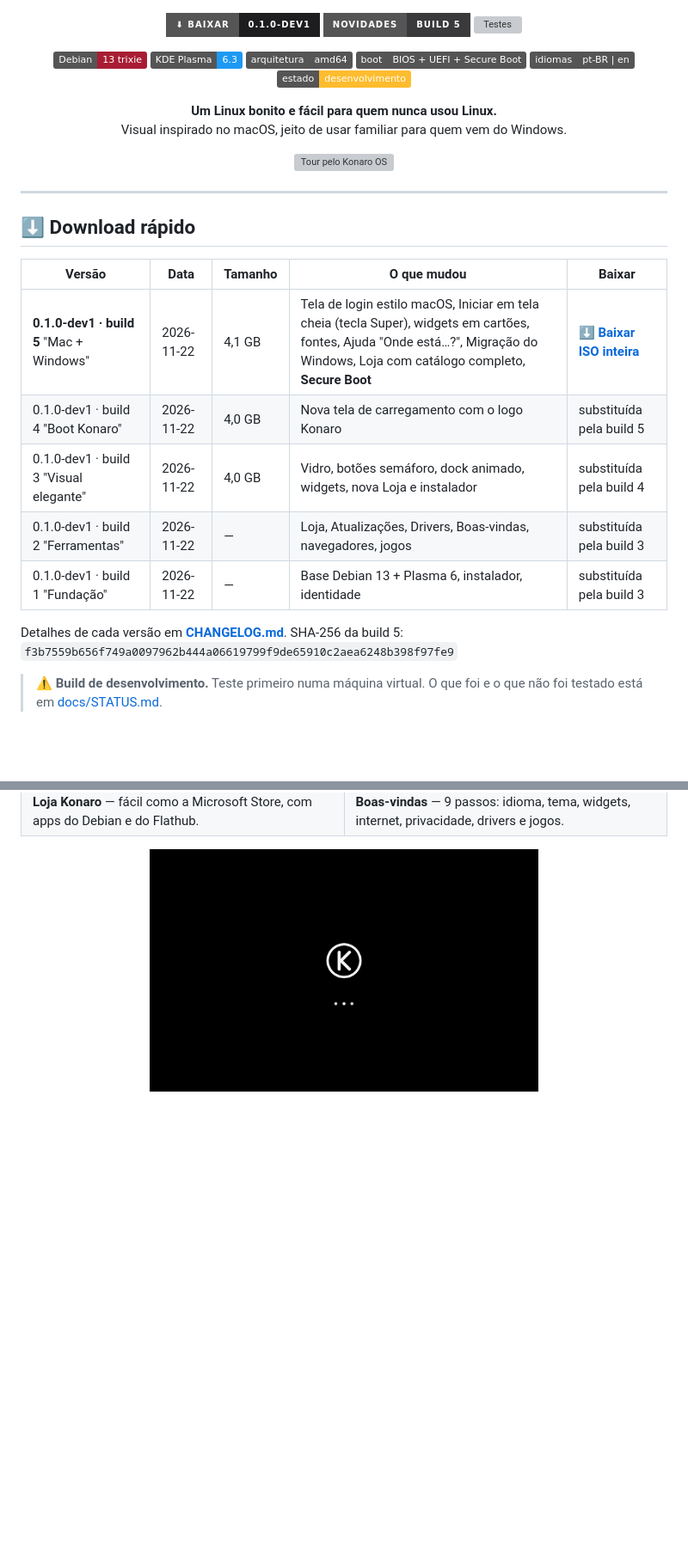
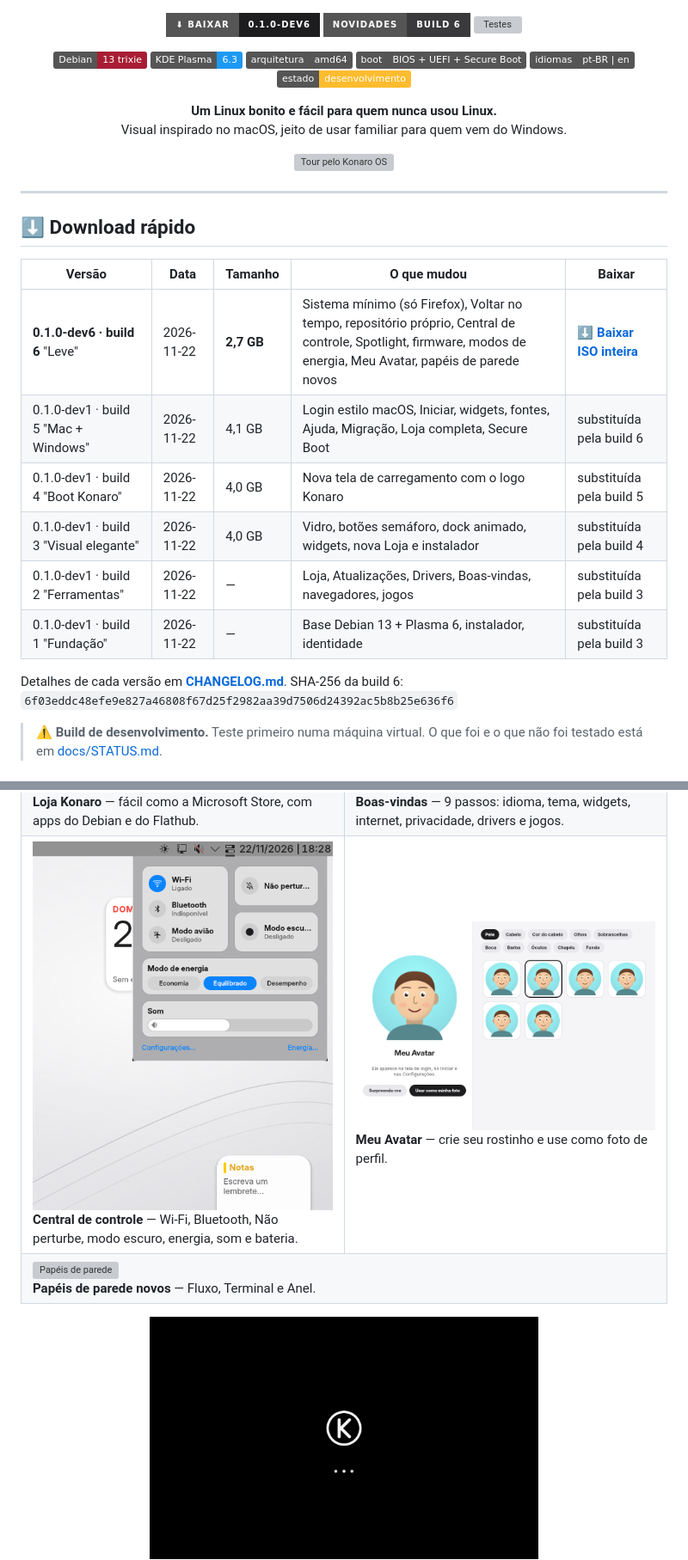
Before and after one commit to JoaoPlhrs/Konaro, a Markdown page: README.md, 2 parts joined by grey strips. Shown at 86% size. Rendered like a GitHub page; pictures changed too: docs/screenshots/29-central-de-controle.png (added), docs/screenshots/30-meu-avatar.png (added); badges without logos; blank space fills up the shorter version; grey boxes are pictures that could not be loaded.

```diff
--- a/README.md
+++ b/README.md
@@ -1,8 +1,8 @@
 <p align="center"><img src="docs/assets/banner.png" alt="Konaro OS" width="100%"></p>
 
 <p align="center">
-  <a href="https://gofile.io/d/IuvlFwTS"><img src="https://img.shields.io/badge/⬇_Baixar-0.1.0--dev1-1d1d1f?style=for-the-badge" alt="Baixar"></a>
-  <a href="CHANGELOG.md"><img src="https://img.shields.io/badge/Novidades-build_5-3a3a3c?style=for-the-badge" alt="Novidades"></a>
+  <a href="https://gofile.io/d/xAf862BJ"><img src="https://img.shields.io/badge/⬇_Baixar-0.1.0--dev6-1d1d1f?style=for-the-badge" alt="Baixar"></a>
+  <a href="CHANGELOG.md"><img src="https://img.shields.io/badge/Novidades-build_6-3a3a3c?style=for-the-badge" alt="Novidades"></a>
   <a href="docs/STATUS.md"><img src="https://img.shields.io/badge/Testes-24%2F24-28c840?style=for-the-badge" alt="Testes"></a>
 </p>
 <p align="center">
@@ -25,14 +25,15 @@ Visual inspirado no macOS, jeito de usar familiar para quem vem do Windows.</p>
 
 | Versão | Data | Tamanho | O que mudou | Baixar |
 |---|---|---|---|---|
-| **0.1.0-dev1 · build 5** "Mac + Windows" | 2026-11-22 | 4,1 GB | Tela de login estilo macOS, Iniciar em tela cheia (tecla Super), widgets em cartões, fontes, Ajuda "Onde está…?", Migração do Windows, Loja com catálogo completo, **Secure Boot** | [**⬇ Baixar ISO inteira**](https://gofile.io/d/IuvlFwTS) |
+| **0.1.0-dev6 · build 6** "Leve" | 2026-11-22 | **2,7 GB** | Sistema mínimo (só Firefox), Voltar no tempo, repositório próprio, Central de controle, Spotlight, firmware, modos de energia, Meu Avatar, papéis de parede novos | [**⬇ Baixar ISO inteira**](https://gofile.io/d/xAf862BJ) |
+| 0.1.0-dev1 · build 5 "Mac + Windows" | 2026-11-22 | 4,1 GB | Login estilo macOS, Iniciar, widgets, fontes, Ajuda, Migração, Loja completa, Secure Boot | substituída pela build 6 |
 | 0.1.0-dev1 · build 4 "Boot Konaro" | 2026-11-22 | 4,0 GB | Nova tela de carregamento com o logo Konaro | substituída pela build 5 |
 | 0.1.0-dev1 · build 3 "Visual elegante" | 2026-11-22 | 4,0 GB | Vidro, botões semáforo, dock animado, widgets, nova Loja e instalador | substituída pela build 4 |
 | 0.1.0-dev1 · build 2 "Ferramentas" | 2026-11-22 | — | Loja, Atualizações, Drivers, Boas-vindas, navegadores, jogos | substituída pela build 3 |
 | 0.1.0-dev1 · build 1 "Fundação" | 2026-11-22 | — | Base Debian 13 + Plasma 6, instalador, identidade | substituída pela build 3 |
 
-Detalhes de cada versão em **[CHANGELOG.md](CHANGELOG.md)**. SHA-256 da build 5:
-`f3b7559b656f749a0097962b444a06619799f9de65910c2aea6248b398f97fe9`
+Detalhes de cada versão em **[CHANGELOG.md](CHANGELOG.md)**. SHA-256 da build 6:
+`6f03eddc48efe9e827a46808f67d25f2982aa39d7506d24392ac5b8b25e636f6`
 
 > ⚠️ **Build de desenvolvimento.** Teste primeiro numa máquina virtual. O que foi e o que
 > não foi testado está em [docs/STATUS.md](docs/STATUS.md).
@@ -62,6 +63,13 @@ Detalhes de cada versão em **[CHANGELOG.md](CHANGELOG.md)**. SHA-256 da build 5
 <tr>
 <td><img src="docs/screenshots/13-loja-na-sessao.png" alt="Loja"><br><b>Loja Konaro</b> — fácil como a Microsoft Store, com apps do Debian e do Flathub.</td>
 <td><img src="docs/screenshots/10-boas-vindas-semaforo.png" alt="Boas-vindas"><br><b>Boas-vindas</b> — 9 passos: idioma, tema, widgets, internet, privacidade, drivers e jogos.</td>
+</tr>
+<tr>
+<td><img src="docs/screenshots/29-central-de-controle.png" alt="Central de controle"><br><b>Central de controle</b> — Wi-Fi, Bluetooth, Não perturbe, modo escuro, energia, som e bateria.</td>
+<td><img src="docs/screenshots/30-meu-avatar.png" alt="Meu Avatar"><br><b>Meu Avatar</b> — crie seu rostinho e use como foto de perfil.</td>
+</tr>
+<tr>
+<td colspan="2"><img src="docs/screenshots/31-papeis-de-parede.png" alt="Papéis de parede"><br><b>Papéis de parede novos</b> — Fluxo, Terminal e Anel.</td>
 </tr>
 </table>
 
```
Also changed, not shown: CHANGELOG.md (+19 -3 lines), docs/DOWNLOAD.md (+4 -4 lines), docs/screenshots/32-build6-desktop.png (added), 5 other files.
